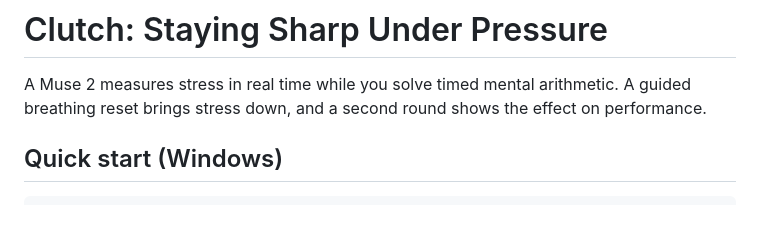
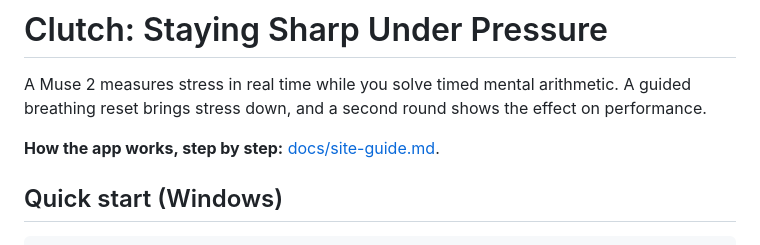
Before and after one commit to RishiL381/nuero-Cousins, a Markdown page: README.md, the part around the change. Drawn GitHub-style; blank space fills up the shorter version.

Commit message:
Site guide: how the app works, step by step

```diff
--- a/README.md
+++ b/README.md
@@ -2,6 +2,8 @@
 
 A Muse 2 measures stress in real time while you solve timed mental arithmetic. A guided breathing
 reset brings stress down, and a second round shows the effect on performance.
+
+**How the app works, step by step:** [docs/site-guide.md](docs/site-guide.md).
 
 ## Quick start (Windows)
 
```
Also changed, not shown: docs/site-guide.md (added, +195 -0 lines).
